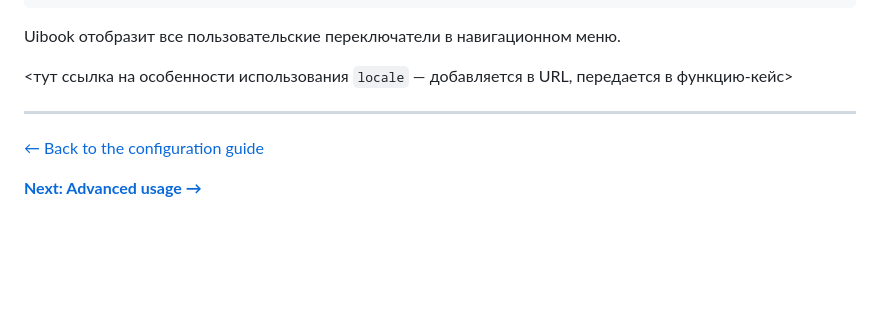
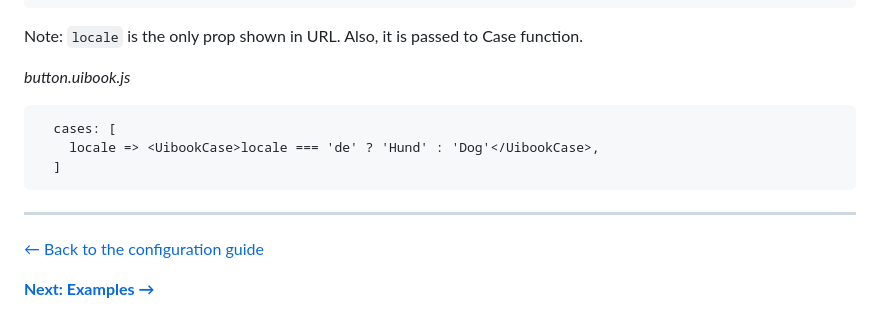
Before and after one commit to vrizo/uibook, a Markdown page: docs/controller.md, the part around the change printed below. Rendered like a GitHub page; blank space fills up the shorter version.

````diff
--- a/docs/controller.md
+++ b/docs/controller.md
@@ -69,12 +79,18 @@ export default UibookStarter({
 })
 ```
 
-Uibook отобразит все пользовательские переключатели в навигационном меню.
+Note: `locale` is the only prop shown in URL.
+Also, it is passed to Case function.
 
-<тут ссылка на особенности использования `locale` — добавляется в URL, передается в функцию-кейс>
+_button.uibook.js_
+```
+  cases: [
+    locale => <UibookCase>locale === 'de' ? 'Hund' : 'Dog'</UibookCase>,
+  ]
+```
 
 ---
 
 [← Back to the configuration guide](configure.md)
 
-**[Next: Advanced usage →](advanced.md)**
+**[Next: Examples →](examples.md)**
````
Also changed, not shown: other parts of docs/controller.md (+27 -17 lines), docs/advanced-controller.gif, docs/events.png (added), docs/nesting.png (added), docs/structure.png (deleted), docs/uibook.png, 2 other files.
